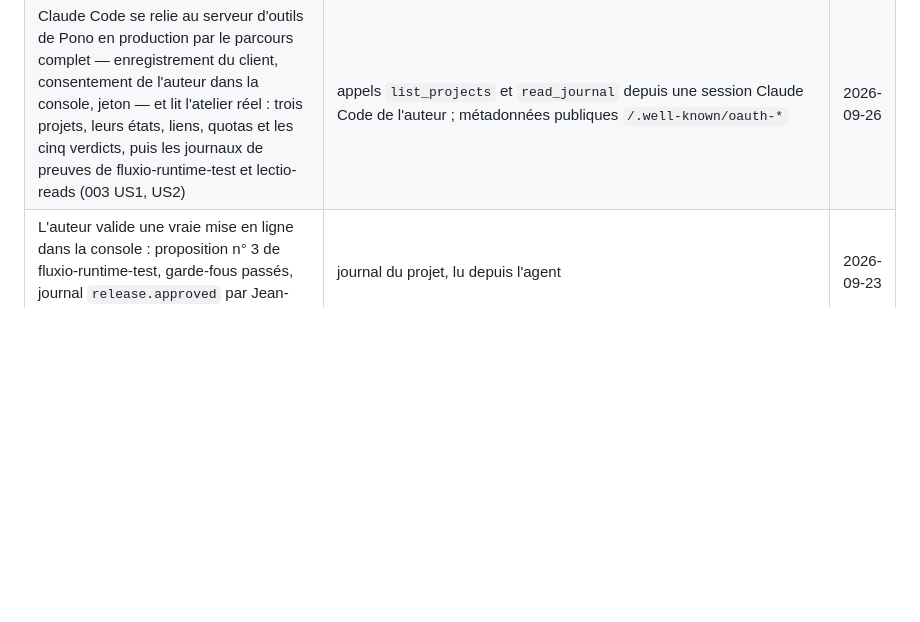
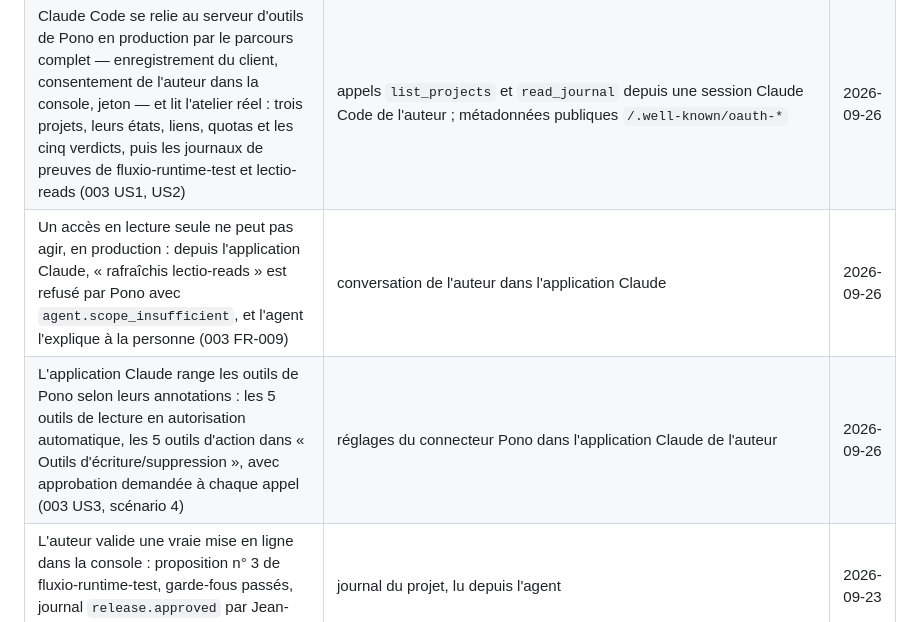
Before and after one commit to Jean-claude21/pono, a Markdown page: docs/VERITE_ET_PREUVES.md, the part around the change. Rendered like a GitHub page; blank space fills up the shorter version.

Commit message:
docs: record read-only refusal and tool annotations seen in the Claude app
Co-Authored-By: Claude Opus 5.5 <noreply@anthropic.com>

```diff
--- a/docs/VERITE_ET_PREUVES.md
+++ b/docs/VERITE_ET_PREUVES.md
@@ -36,6 +36,8 @@ Classement : `fait vérifié` · `observation` · `témoignage` · `hypothèse`
 | Le journal de preuves ne se réécrit pas, ni par le service ni par le propriétaire de la base (002 SC-007) | `apps/api/tests/security/test_journal.py`, en CI | 2026-09-26 |
 | La base de production de Pono est chez Neon, région Francfort (Union européenne) | console Neon, projet `lively-salad-56581629` (D-015) | 2026-09-26 |
 | Claude Code se relie au serveur d'outils de Pono en production par le parcours complet — enregistrement du client, consentement de l'auteur dans la console, jeton — et lit l'atelier réel : trois projets, leurs états, liens, quotas et les cinq verdicts, puis les journaux de preuves de fluxio-runtime-test et lectio-reads (003 US1, US2) | appels `list_projects` et `read_journal` depuis une session Claude Code de l'auteur ; métadonnées publiques `/.well-known/oauth-*` | 2026-09-26 |
+| Un accès en lecture seule ne peut pas agir, en production : depuis l'application Claude, « rafraîchis lectio-reads » est refusé par Pono avec `agent.scope_insufficient`, et l'agent l'explique à la personne (003 FR-009) | conversation de l'auteur dans l'application Claude | 2026-09-26 |
+| L'application Claude range les outils de Pono selon leurs annotations : les 5 outils de lecture en autorisation automatique, les 5 outils d'action dans « Outils d'écriture/suppression », avec approbation demandée à chaque appel (003 US3, scénario 4) | réglages du connecteur Pono dans l'application Claude de l'auteur | 2026-09-26 |
 | L'auteur valide une vraie mise en ligne dans la console : proposition n° 3 de fluxio-runtime-test, garde-fous passés, journal `release.approved` par Jean-claude21 (002 T038 étape 3) | journal du projet, lu depuis l'agent | 2026-09-23 |
 
 ## Observations
```
